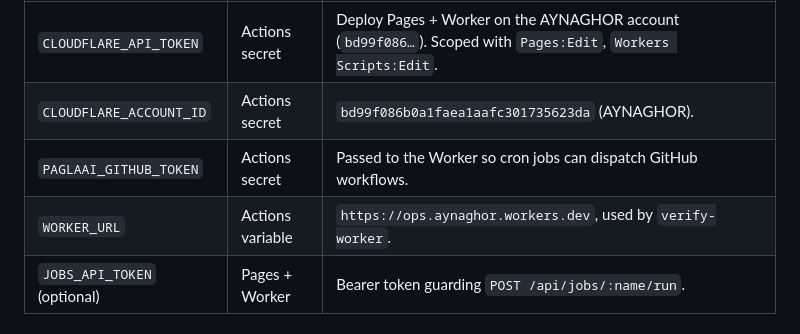
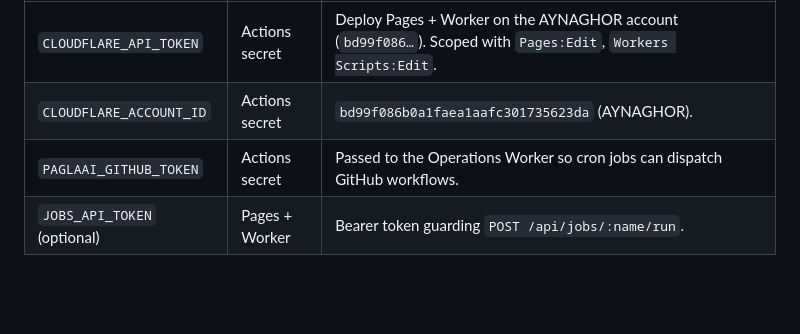
Before and after one commit to paglaai/PaglaSPACE, a Markdown page: ops/README.md, the part around the change. GitHub-like rendering; blank space fills up the shorter version.

Commit message:
docs(ops): remove stale worker variable reference

```diff
--- a/ops/README.md
+++ b/ops/README.md
@@ -115,8 +115,7 @@ Already configured in the repo (Settings → Secrets and variables → Actions):
 | ---- | ----- | ------- |
 | `CLOUDFLARE_API_TOKEN` | Actions secret | Deploy Pages + Worker on the AYNAGHOR account (`bd99f086…`). Scoped with `Pages:Edit`, `Workers Scripts:Edit`. |
 | `CLOUDFLARE_ACCOUNT_ID` | Actions secret | `bd99f086b0a1faea1aafc301735623da` (AYNAGHOR). |
-| `PAGLAAI_GITHUB_TOKEN` | Actions secret | Passed to the Worker so cron jobs can dispatch GitHub workflows. |
-| `WORKER_URL` | Actions variable | `https://ops.aynaghor.workers.dev`, used by `verify-worker`. |
+| `PAGLAAI_GITHUB_TOKEN` | Actions secret | Passed to the Operations Worker so cron jobs can dispatch GitHub workflows. |
 | `JOBS_API_TOKEN` (optional) | Pages + Worker | Bearer token guarding `POST /api/jobs/:name/run`. |
 
 ## Operations Team
```
